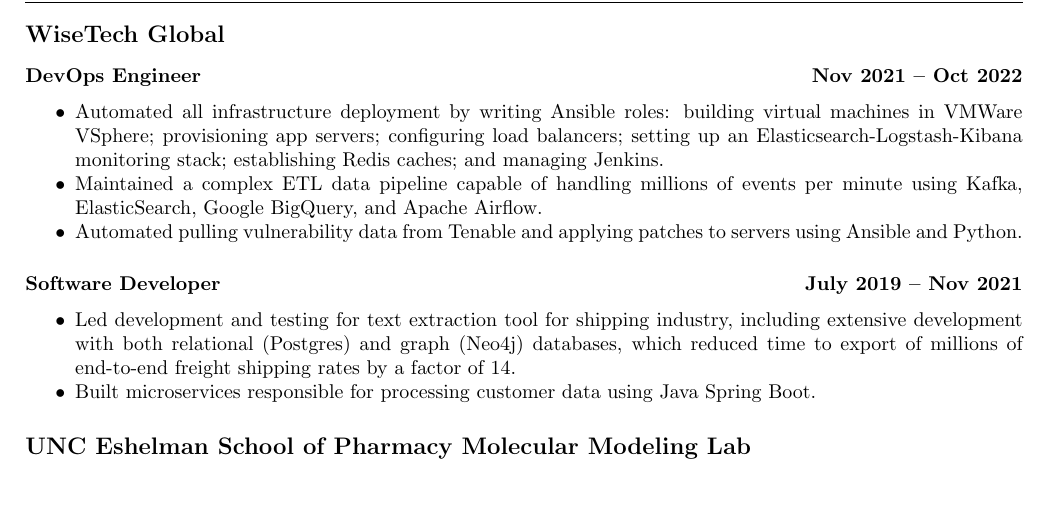
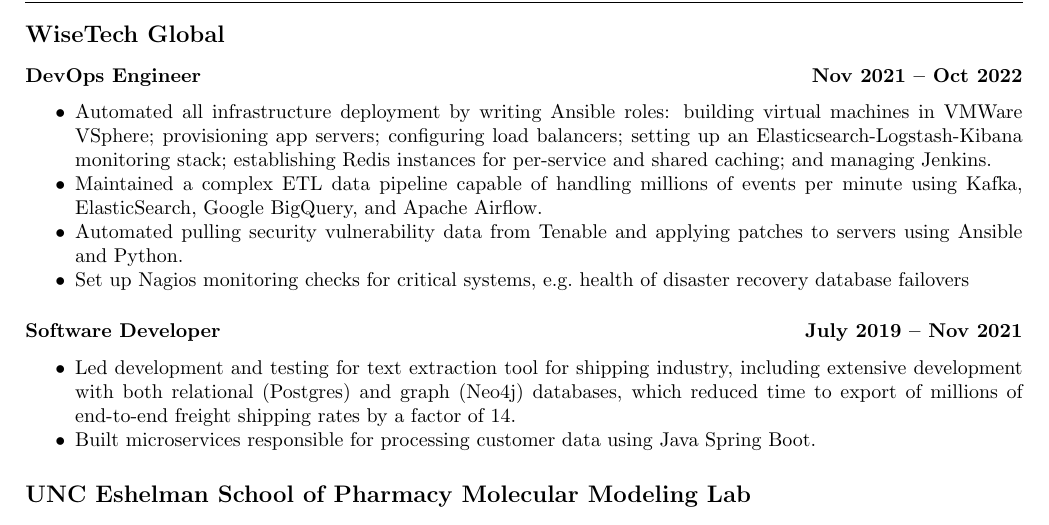
Before and after one commit to erik-overdahl/resume, a LaTeX CV (resume.tex): part of the page, cut so that both start at the same text, the shorter picture padded with empty space. Compiled offline with pdfLaTeX.

Commit message:
Small job description tweaks

```diff
--- a/resume.tex
+++ b/resume.tex
@@ -55,14 +55,16 @@
             roles: building virtual machines in VMWare VSphere; provisioning app
             servers; configuring load balancers; setting up an
             Elasticsearch-Logstash-Kibana monitoring stack; establishing Redis
-            caches; and managing Jenkins.
+            instances for per-service and shared caching; and managing Jenkins.
       \item
             Maintained a complex ETL data pipeline capable of handling
             millions of events per minute using Kafka, ElasticSearch, Google BigQuery,
             and Apache Airflow.
       \item
-            Automated pulling vulnerability data from Tenable and
+            Automated pulling security vulnerability data from Tenable and
             applying patches to servers using Ansible and Python.
+      \item
+            Set up Nagios monitoring checks for critical systems, e.g.\ health of disaster recovery database failovers
     \end{itemize}
 
     \jobPosition{Software Developer}{July 2019}{Nov 2021}
```
